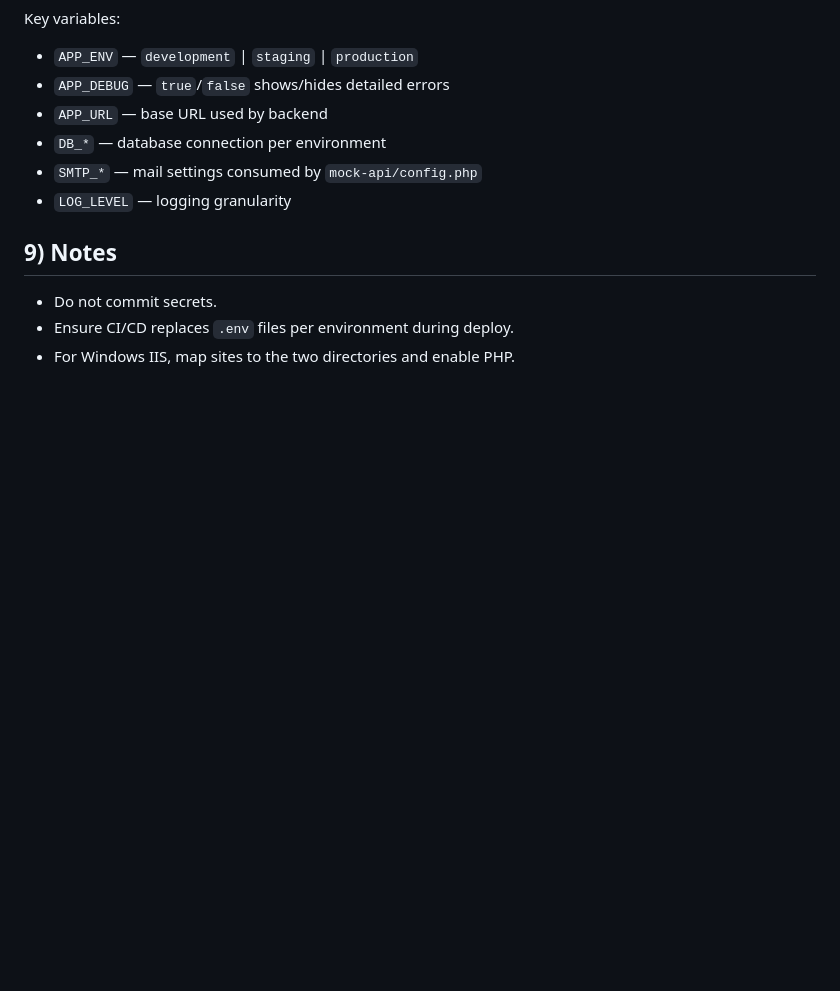
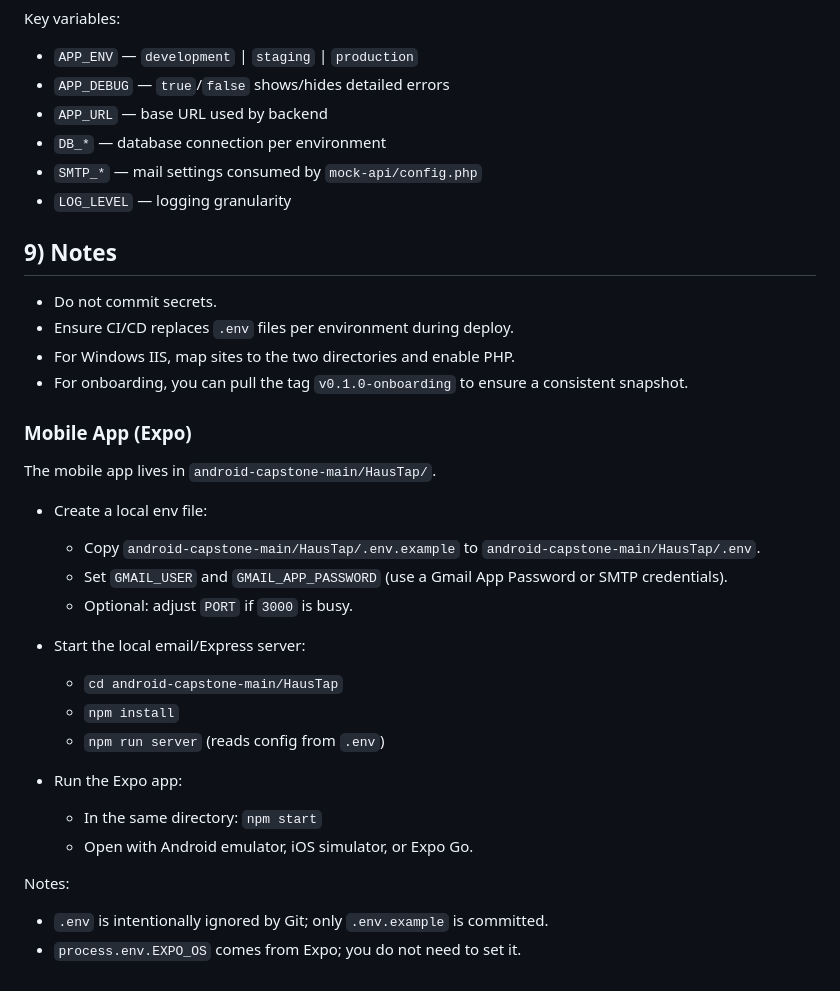
Before and after one commit to cmir-meow/haustap-admin, a Markdown page: docs/environment-setup.md, the part around the change. Drawn GitHub-style; blank space fills up the shorter version.

Commit message:
docs: add mobile (Expo) setup and onboarding tag reference

```diff
--- a/docs/environment-setup.md
+++ b/docs/environment-setup.md
@@ -130,3 +130,25 @@ Key variables:
 - Do not commit secrets.
 - Ensure CI/CD replaces `.env` files per environment during deploy.
 - For Windows IIS, map sites to the two directories and enable PHP.
+ - For onboarding, you can pull the tag `v0.1.0-onboarding` to ensure a consistent snapshot.
+### Mobile App (Expo)
+
+The mobile app lives in `android-capstone-main/HausTap/`.
+
+- Create a local env file:
+  - Copy `android-capstone-main/HausTap/.env.example` to `android-capstone-main/HausTap/.env`.
+  - Set `GMAIL_USER` and `GMAIL_APP_PASSWORD` (use a Gmail App Password or SMTP credentials).
+  - Optional: adjust `PORT` if `3000` is busy.
+
+- Start the local email/Express server:
+  - `cd android-capstone-main/HausTap`
+  - `npm install`
+  - `npm run server` (reads config from `.env`)
+
+- Run the Expo app:
+  - In the same directory: `npm start`
+  - Open with Android emulator, iOS simulator, or Expo Go.
+
+Notes:
+- `.env` is intentionally ignored by Git; only `.env.example` is committed.
+- `process.env.EXPO_OS` comes from Expo; you do not need to set it.
```
